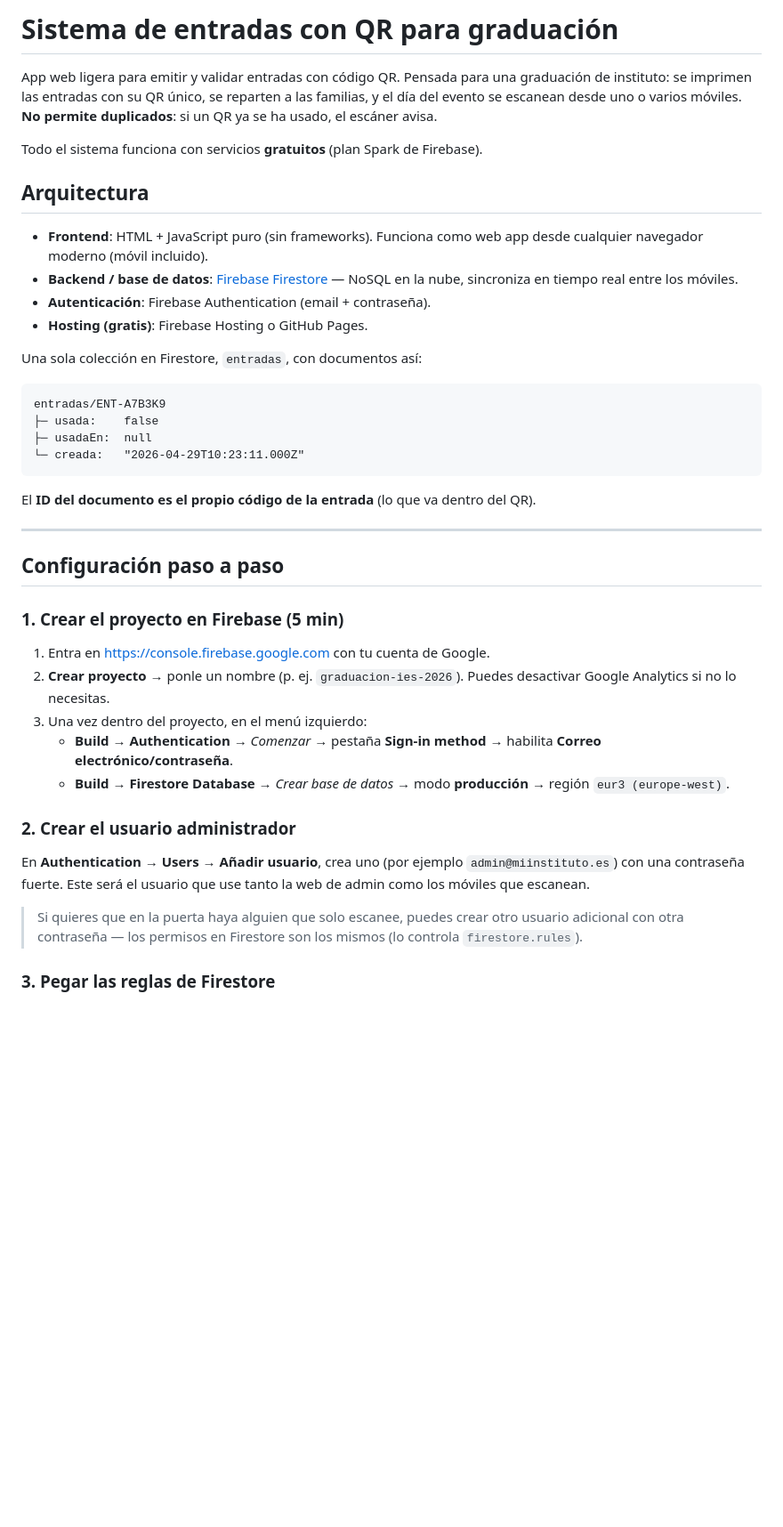
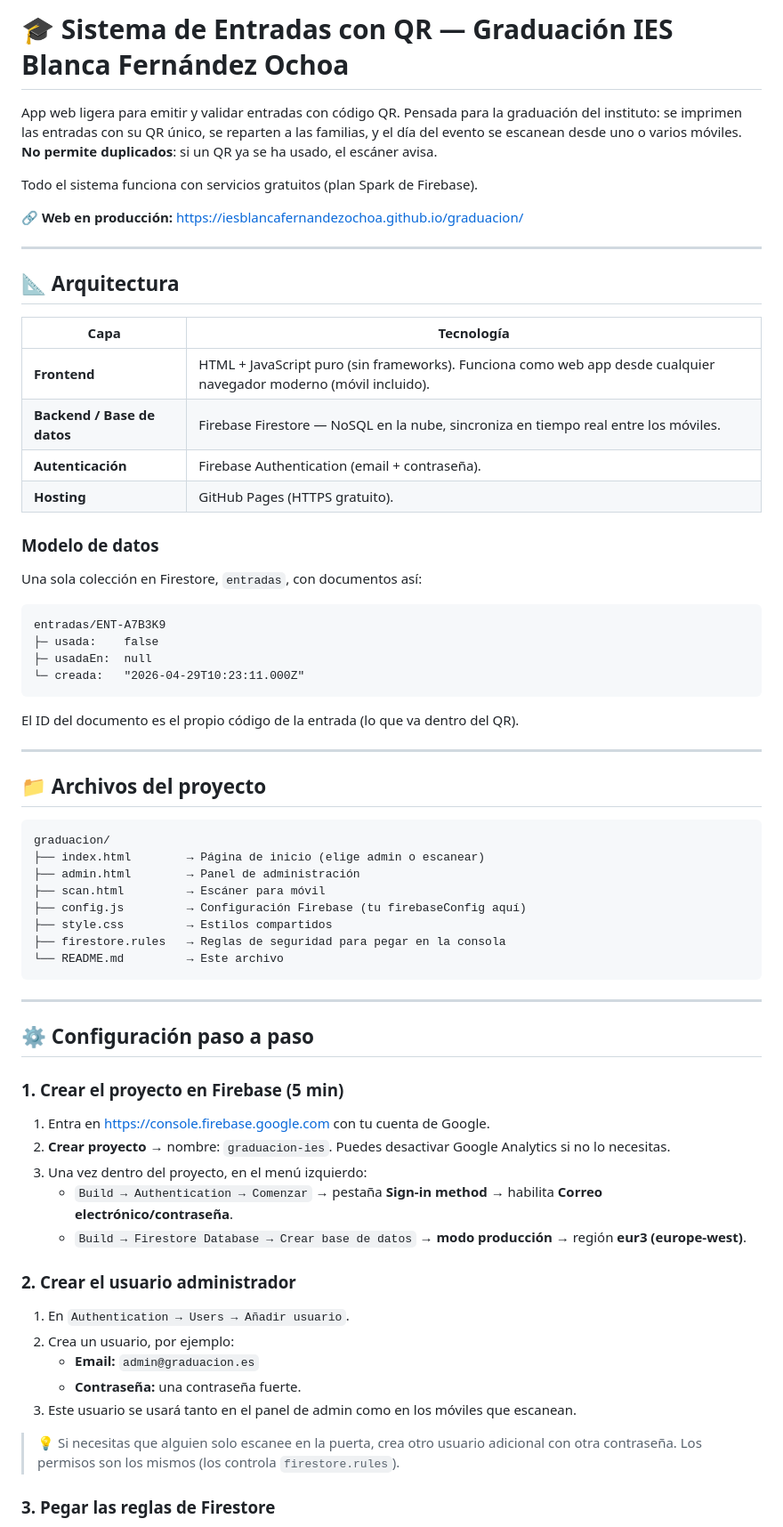
Before and after one commit to iesblancafernandezochoa/graduacion, a Markdown page: README.md, the part around one of its changes. Shown at 89% size. Rendered like a GitHub page; blank space fills up the shorter version.

````diff
--- a/README.md
+++ b/README.md
@@ -1,15 +1,23 @@
-# Sistema de entradas con QR para graduación
+# 🎓 Sistema de Entradas con QR — Graduación IES Blanca Fernández Ochoa
 
-App web ligera para emitir y validar entradas con código QR. Pensada para una graduación de instituto: se imprimen las entradas con su QR único, se reparten a las familias, y el día del evento se escanean desde uno o varios móviles. **No permite duplicados**: si un QR ya se ha usado, el escáner avisa.
+App web ligera para emitir y validar entradas con código QR. Pensada para la graduación del instituto: se imprimen las entradas con su QR único, se reparten a las familias, y el día del evento se escanean desde uno o varios móviles. **No permite duplicados**: si un QR ya se ha usado, el escáner avisa.
 
-Todo el sistema funciona con servicios **gratuitos** (plan Spark de Firebase).
+Todo el sistema funciona con servicios gratuitos (plan Spark de Firebase).
 
-## Arquitectura
+🔗 **Web en producción:** https://iesblancafernandezochoa.github.io/graduacion/
 
-- **Frontend**: HTML + JavaScript puro (sin frameworks). Funciona como web app desde cualquier navegador moderno (móvil incluido).
-- **Backend / base de datos**: [Firebase Firestore](https://firebase.google.com/docs/firestore) — NoSQL en la nube, sincroniza en tiempo real entre los móviles.
-- **Autenticación**: Firebase Authentication (email + contraseña).
-- **Hosting (gratis)**: Firebase Hosting o GitHub Pages.
+---
+
+## 📐 Arquitectura
+
+| Capa | Tecnología |
+|---|---|
+| **Frontend** | HTML + JavaScript puro (sin frameworks). Funciona como web app desde cualquier navegador moderno (móvil incluido). |
+| **Backend / Base de datos** | Firebase Firestore — NoSQL en la nube, sincroniza en tiempo real entre los móviles. |
+| **Autenticación** | Firebase Authentication (email + contraseña). |
+| **Hosting** | GitHub Pages (HTTPS gratuito). |
+
+### Modelo de datos
 
 Una sola colección en Firestore, `entradas`, con documentos así:
 
@@ -20,25 +28,44 @@ entradas/ENT-A7B3K9
 └─ creada:   "2026-04-29T10:23:11.000Z"
 ```
 
-El **ID del documento es el propio código de la entrada** (lo que va dentro del QR).
+El ID del documento es el propio código de la entrada (lo que va dentro del QR).
 
 ---
 
-## Configuración paso a paso
+## 📁 Archivos del proyecto
+
+```
+graduacion/
+├── index.html        → Página de inicio (elige admin o escanear)
+├── admin.html        → Panel de administración
+├── scan.html         → Escáner para móvil
+├── config.js         → Configuración Firebase (tu firebaseConfig aquí)
+├── style.css         → Estilos compartidos
+├── firestore.rules   → Reglas de seguridad para pegar en la consola
+└── README.md         → Este archivo
+```
+
+---
+
+## ⚙️ Configuración paso a paso
 
 ### 1. Crear el proyecto en Firebase (5 min)
 
-1. Entra en <https://console.firebase.google.com> con tu cuenta de Google.
-2. **Crear proyecto** → ponle un nombre (p. ej. `graduacion-ies-2026`). Puedes desactivar Google Analytics si no lo necesitas.
+1. Entra en https://console.firebase.google.com con tu cuenta de Google.
+2. **Crear proyecto** → nombre: `graduacion-ies`. Puedes desactivar Google Analytics si no lo necesitas.
 3. Una vez dentro del proyecto, en el menú izquierdo:
-   - **Build → Authentication** → *Comenzar* → pestaña **Sign-in method** → habilita **Correo electrónico/contraseña**.
-   - **Build → Firestore Database** → *Crear base de datos* → modo **producción** → región `eur3 (europe-west)`.
+   - `Build → Authentication → Comenzar` → pestaña **Sign-in method** → habilita **Correo electrónico/contraseña**.
+   - `Build → Firestore Database → Crear base de datos` → **modo producción** → región **eur3 (europe-west)**.
 
 ### 2. Crear el usuario administrador
 
-En **Authentication → Users → Añadir usuario**, crea uno (por ejemplo `admin@miinstituto.es`) con una contraseña fuerte. Este será el usuario que use tanto la web de admin como los móviles que escanean.
+1. En `Authentication → Users → Añadir usuario`.
+2. Crea un usuario, por ejemplo:
+   - **Email:** `admin@graduacion.es`
+   - **Contraseña:** una contraseña fuerte.
+3. Este usuario se usará tanto en el panel de admin como en los móviles que escanean.
 
-> Si quieres que en la puerta haya alguien que solo escanee, puedes crear otro usuario adicional con otra contraseña — los permisos en Firestore son los mismos (lo controla `firestore.rules`).
+> 💡 Si necesitas que alguien solo escanee en la puerta, crea otro usuario adicional con otra contraseña. Los permisos son los mismos (los controla `firestore.rules`).
 
 ### 3. Pegar las reglas de Firestore
 
````
Also changed, not shown: other parts of README.md (+128 -83 lines).
